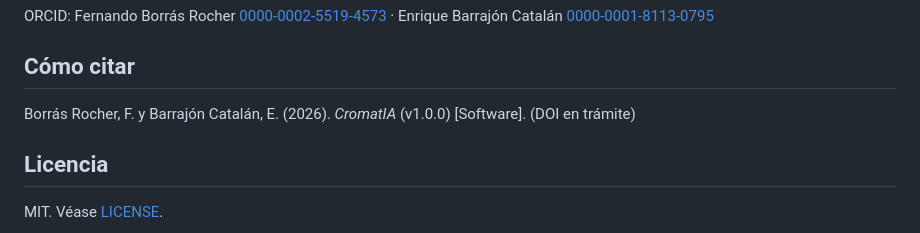
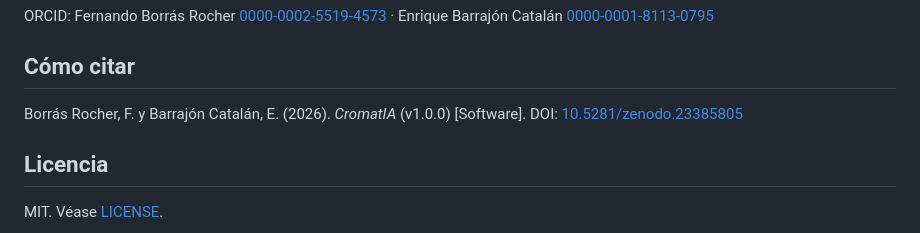
Before and after one commit to fborrasumh/cromatia, a Markdown page: README.md, the part around one of its changes. GitHub-like rendering.

Commit message:
README: DOI de Zenodo

```diff
--- a/README.md
+++ b/README.md
@@ -45,7 +47,7 @@ ORCID: Fernando Borrás Rocher [0000-0002-5519-4573](https://orcid.org/0000-0002
 
 ## Cómo citar
 
-Borrás Rocher, F. y Barrajón Catalán, E. (2026). *CromatIA* (v1.0.0) [Software]. (DOI en trámite)
+Borrás Rocher, F. y Barrajón Catalán, E. (2026). *CromatIA* (v1.0.0) [Software]. DOI: [10.5281/zenodo.23385805](https://doi.org/10.5281/zenodo.23385805)
 
 ## Licencia
 
```
Also changed, not shown: other parts of README.md (+2 -0 lines).
